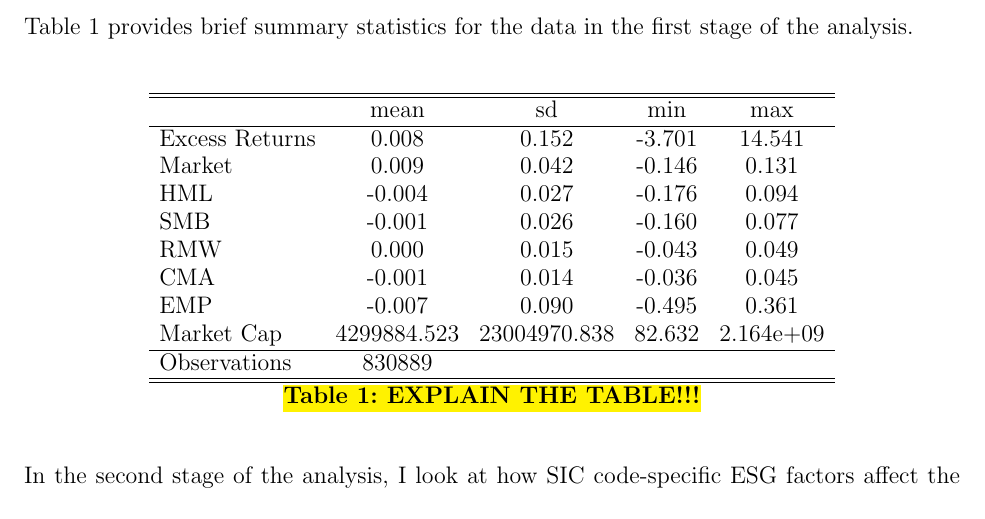
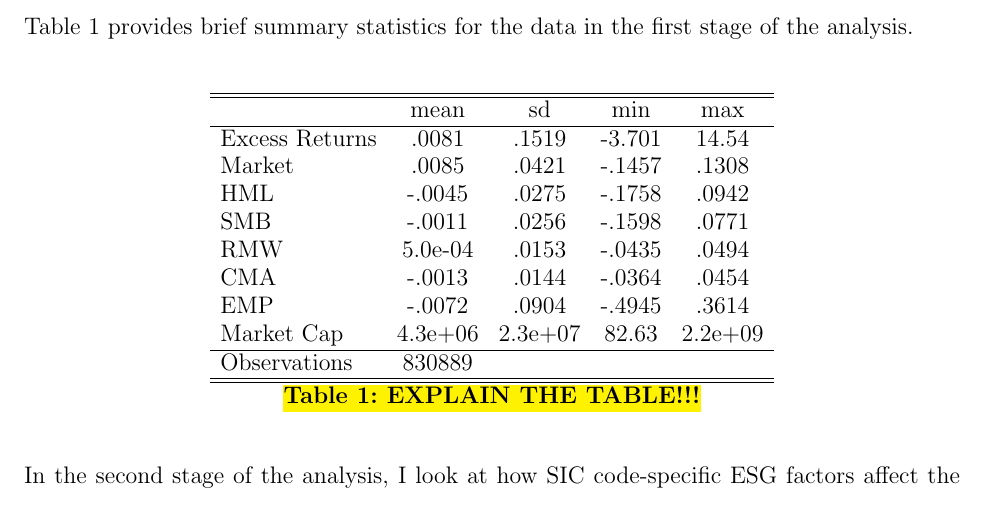
Before and after one commit to thechef20/fin-final-paper-git, a LaTeX paper (Paper/Main.tex, which reads Code/data/desc1.tex): part of page 7 of 21, cut so that both start at the same text. Compiled offline with pdfLaTeX.

Commit message:
chart udate w/ labels

```diff
--- a/Code/data/desc1.tex
+++ b/Code/data/desc1.tex
@@ -4,14 +4,14 @@
 \hline\hline
                     &        mean&          sd&         min&         max\\
 \hline
-Excess Returns      &       0.008&       0.152&      -3.701&      14.541\\
-Market              &       0.009&       0.042&      -0.146&       0.131\\
-HML                 &      -0.004&       0.027&      -0.176&       0.094\\
-SMB                 &      -0.001&       0.026&      -0.160&       0.077\\
-RMW                 &       0.000&       0.015&      -0.043&       0.049\\
-CMA                 &      -0.001&       0.014&      -0.036&       0.045\\
-EMP                 &      -0.007&       0.090&      -0.495&       0.361\\
-Market Cap          & 4299884.523&23004970.838&      82.632&   2.164e+09\\
+Excess Returns      &       .0081&       .1519&      -3.701&       14.54\\
+Market              &       .0085&       .0421&      -.1457&       .1308\\
+HML                 &      -.0045&       .0275&      -.1758&       .0942\\
+SMB                 &      -.0011&       .0256&      -.1598&       .0771\\
+RMW                 &     5.0e-04&       .0153&      -.0435&       .0494\\
+CMA                 &      -.0013&       .0144&      -.0364&       .0454\\
+EMP                 &      -.0072&       .0904&      -.4945&       .3614\\
+Market Cap          &     4.3e+06&     2.3e+07&       82.63&     2.2e+09\\
 \hline
 Observations        &      830889&            &            &            \\
 \hline\hline
```
